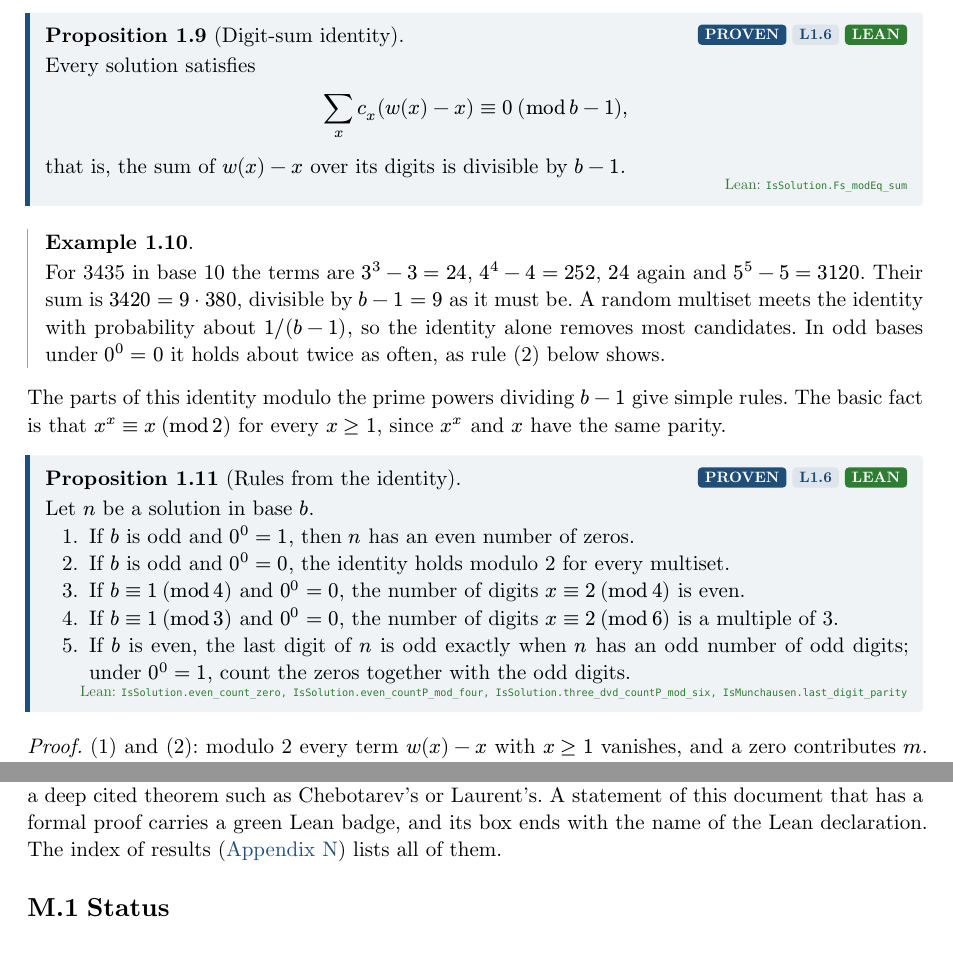
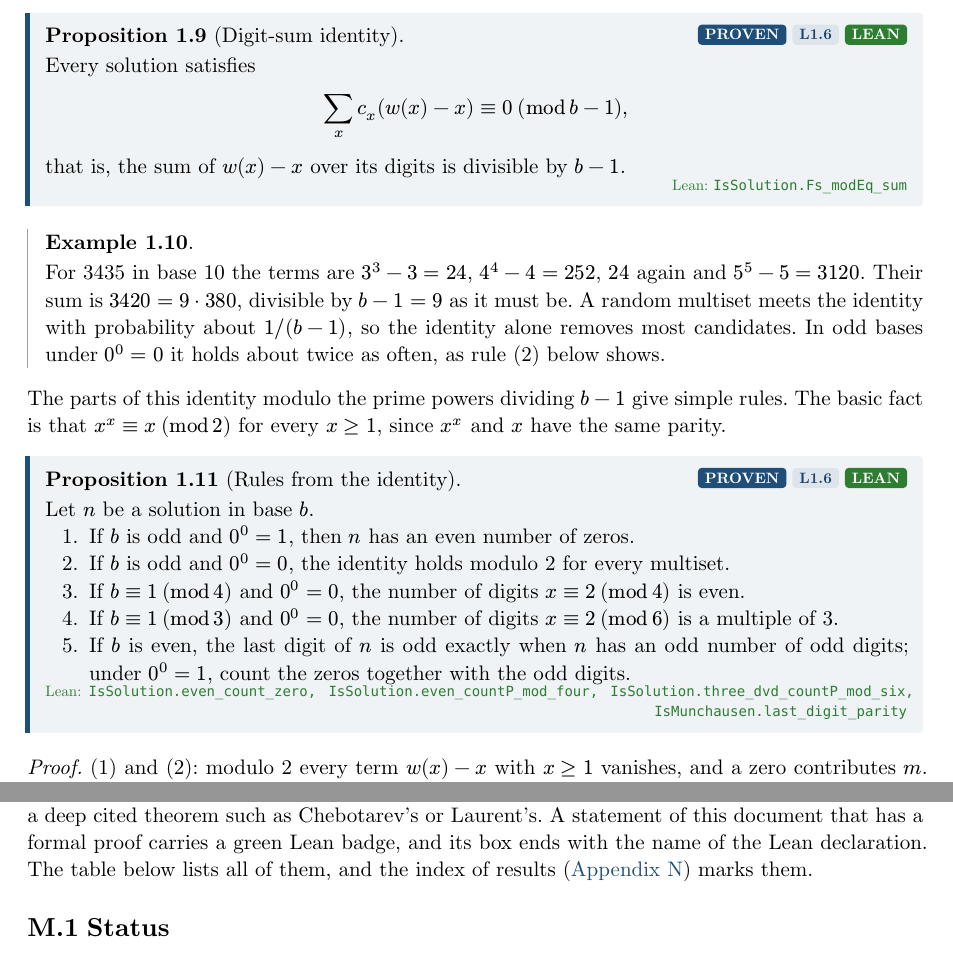
Before and after one commit to motiwalam/munchausen, a Typst document (docs/exposition/main.typ, which reads docs/exposition/appendices/m-lean.typ): two parts of pages 11 and 154 of 194 before the commit and two parts of pages 11 and 154 of 168 after it, joined at a grey line, cut so that both start at the same text. Compiled offline with Typst 0.15.

```diff
--- a/docs/exposition/appendices/m-lean.typ
+++ b/docs/exposition/appendices/m-lean.typ
@@ -8,8 +8,8 @@
 reason why it is not formalized: usually a heuristic statement, a large
 computation, or a deep cited theorem such as Chebotarev's or Laurent's. A statement of this document
 that has a formal proof carries a green Lean badge, and its box ends with the
-name of the Lean declaration. The index of results (@app-index) lists all of
-them.
+name of the Lean declaration. The table below lists all of them, and the
+index of results (@app-index) marks them.
 
 == Status <sec-app-lean-status>
 
@@ -20,8 +20,9 @@
   ] else [
     #metas.len() statements of this document are formalized, some of them in part; the table names what a partial formalization covers. All Lean names live in the namespace `Munchausen`. The formalization also states several conjectures of the library as propositions and proves the negation of four refuted ones, among them the finiteness conjecture for short solutions under $0^0 = 1$ (@thm-every-length-m1).
 
+    #set par(justify: false)
     #table(
-      columns: (auto, 1fr, auto),
+      columns: (auto, 1fr, 1.6fr),
       stroke: none,
       inset: (x: 4pt, y: 2.6pt),
       table.hline(stroke: 0.8pt),
```
Also changed, not shown: docs/exposition/template.typ (+3 -2 lines), docs/exposition/appendices/m-lean.typ (2 more changed lines), 1 other file.
